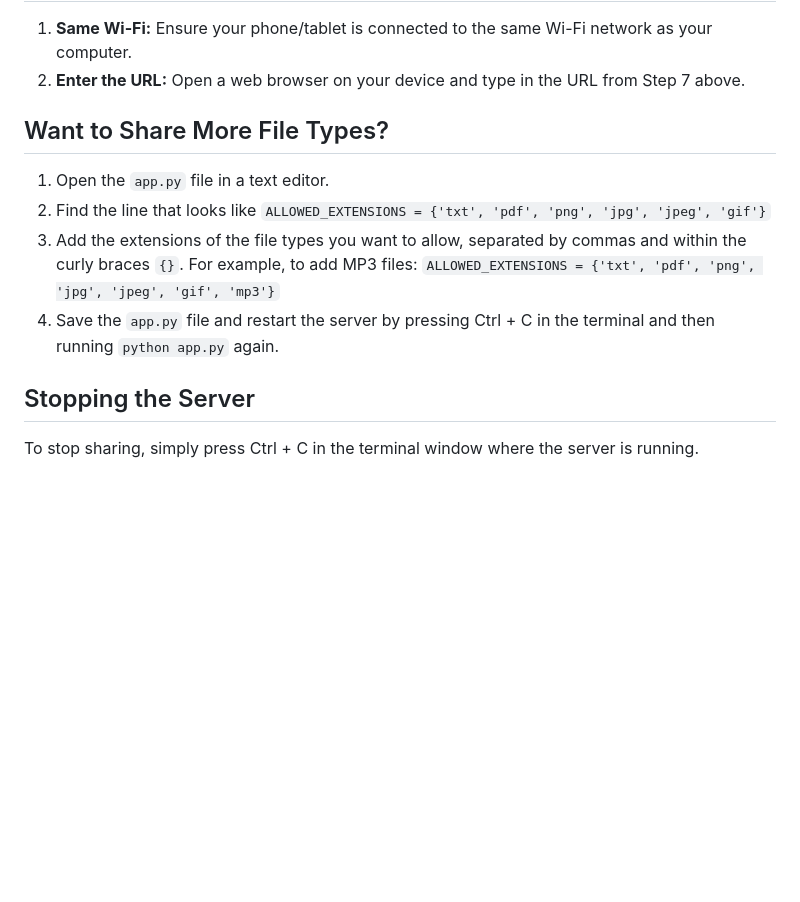
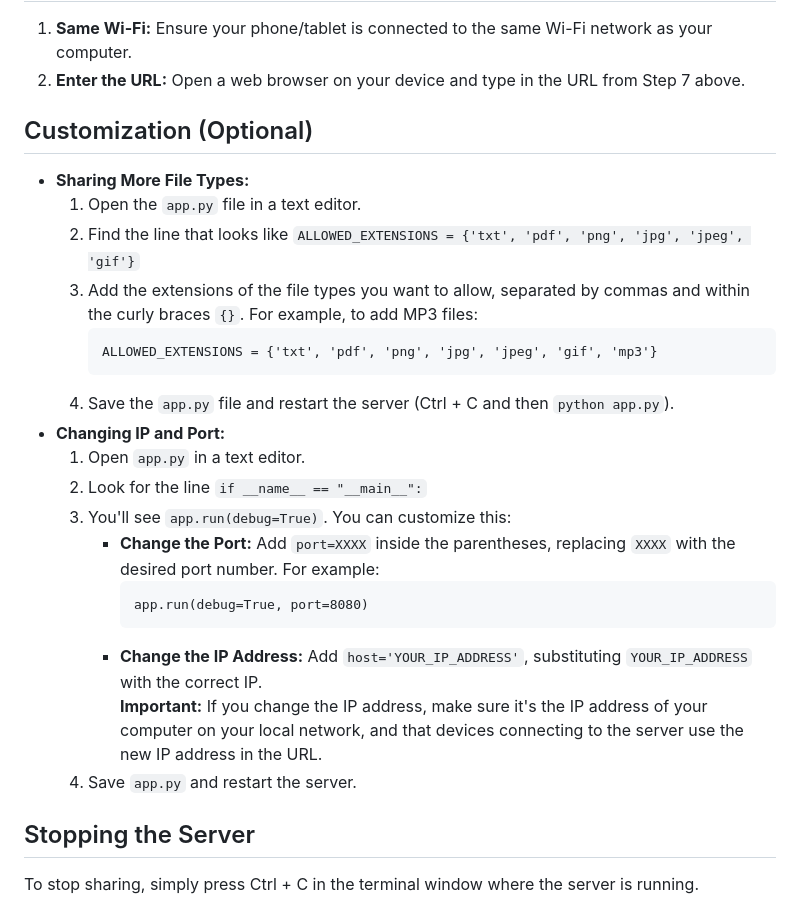
Before and after one commit to NipunSGeeTH/Local-Network-Files-Sharing-Through-Browser-Python-Server, a Markdown page: README.md, the part around the change printed below. Drawn GitHub-style; blank space fills up the shorter version.

```diff
--- a/README.md
+++ b/README.md
@@ -45,14 +45,51 @@
   <li><strong>Enter the URL:</strong> Open a web browser on your device and type in the URL from Step 7 above.</li>
 </ol>
 
-<h2>Want to Share More File Types?</h2>
 
-<ol>
-  <li>Open the <code>app.py</code> file in a text editor.</li>
-  <li>Find the line that looks like <code>ALLOWED_EXTENSIONS = {'txt', 'pdf', 'png', 'jpg', 'jpeg', 'gif'}</code></li>
-  <li>Add the extensions of the file types you want to allow, separated by commas and within the curly braces <code>{}</code>. For example, to add MP3 files: <code>ALLOWED_EXTENSIONS = {'txt', 'pdf', 'png', 'jpg', 'jpeg', 'gif', 'mp3'}</code></li>
-  <li>Save the <code>app.py</code> file and restart the server by pressing Ctrl + C in the terminal and then running <code>python app.py</code> again.</li>
-</ol>
+
+
+
+
+<h2>Customization (Optional)</h2>
+
+<ul>
+  <li><strong>Sharing More File Types:</strong>
+    <ol>
+      <li>Open the <code>app.py</code> file in a text editor.</li>
+      <li>Find the line that looks like <code>ALLOWED_EXTENSIONS = {'txt', 'pdf', 'png', 'jpg', 'jpeg', 'gif'}</code></li>
+      <li>Add the extensions of the file types you want to allow, separated by commas and within the curly braces <code>{}</code>. For example, to add MP3 files:
+        <pre><code>ALLOWED_EXTENSIONS = {'txt', 'pdf', 'png', 'jpg', 'jpeg', 'gif', 'mp3'}</code></pre>
+      </li>
+      <li>Save the <code>app.py</code> file and restart the server (Ctrl + C and then <code>python app.py</code>).</li>
+    </ol>
+  </li>
+  <li><strong>Changing IP and Port:</strong>
+      <ol>
+        <li>Open <code>app.py</code> in a text editor.</li>
+        <li>Look for the line <code>if __name__ == "__main__":</code></li>
+        <li>You'll see <code>app.run(debug=True)</code>.  You can customize this:
+          <ul>
+            <li><strong>Change the Port:</strong>  Add <code>port=XXXX</code> inside the parentheses, replacing <code>XXXX</code> with the desired port number. For example:
+              <pre><code>app.run(debug=True, port=8080)</code></pre>
+            </li>
+            <li><strong>Change the IP Address:</strong> Add <code>host='YOUR_IP_ADDRESS'</code>, substituting <code>YOUR_IP_ADDRESS</code> with the correct IP.
+               <br> <strong>Important:</strong> If you change the IP address, make sure it's the IP address of your computer on your local network, and that devices connecting to the server use the new IP address in the URL.
+            </li>
+          </ul>
+        </li>
+        <li>Save <code>app.py</code> and restart the server.</li>
+      </ol>
+  </li>
+</ul>
+
+
+
+
+
+
+
+
+
 
 <h2>Stopping the Server</h2>
 
```
Also changed, not shown: other parts of README.md (+1 -1 lines).
